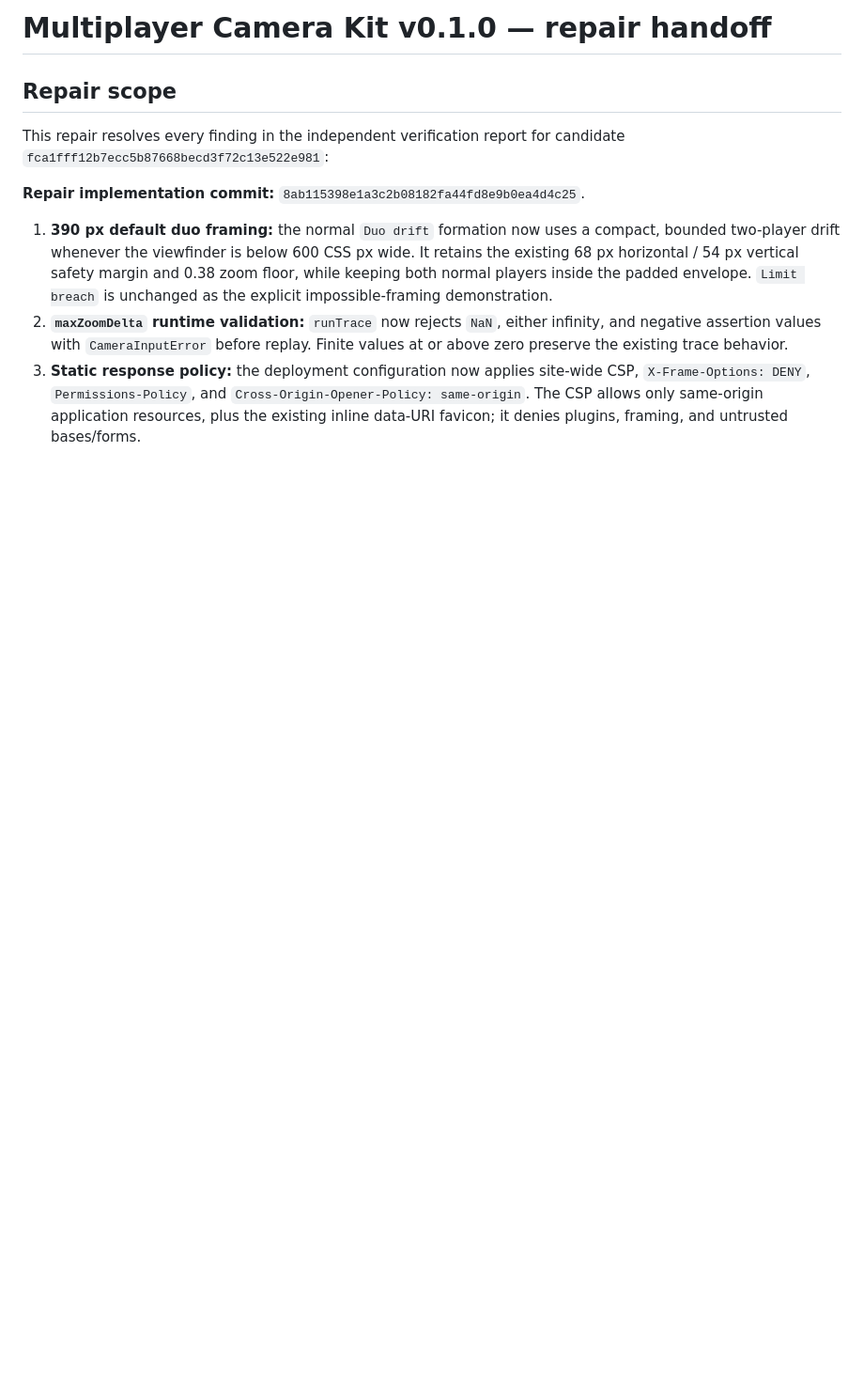
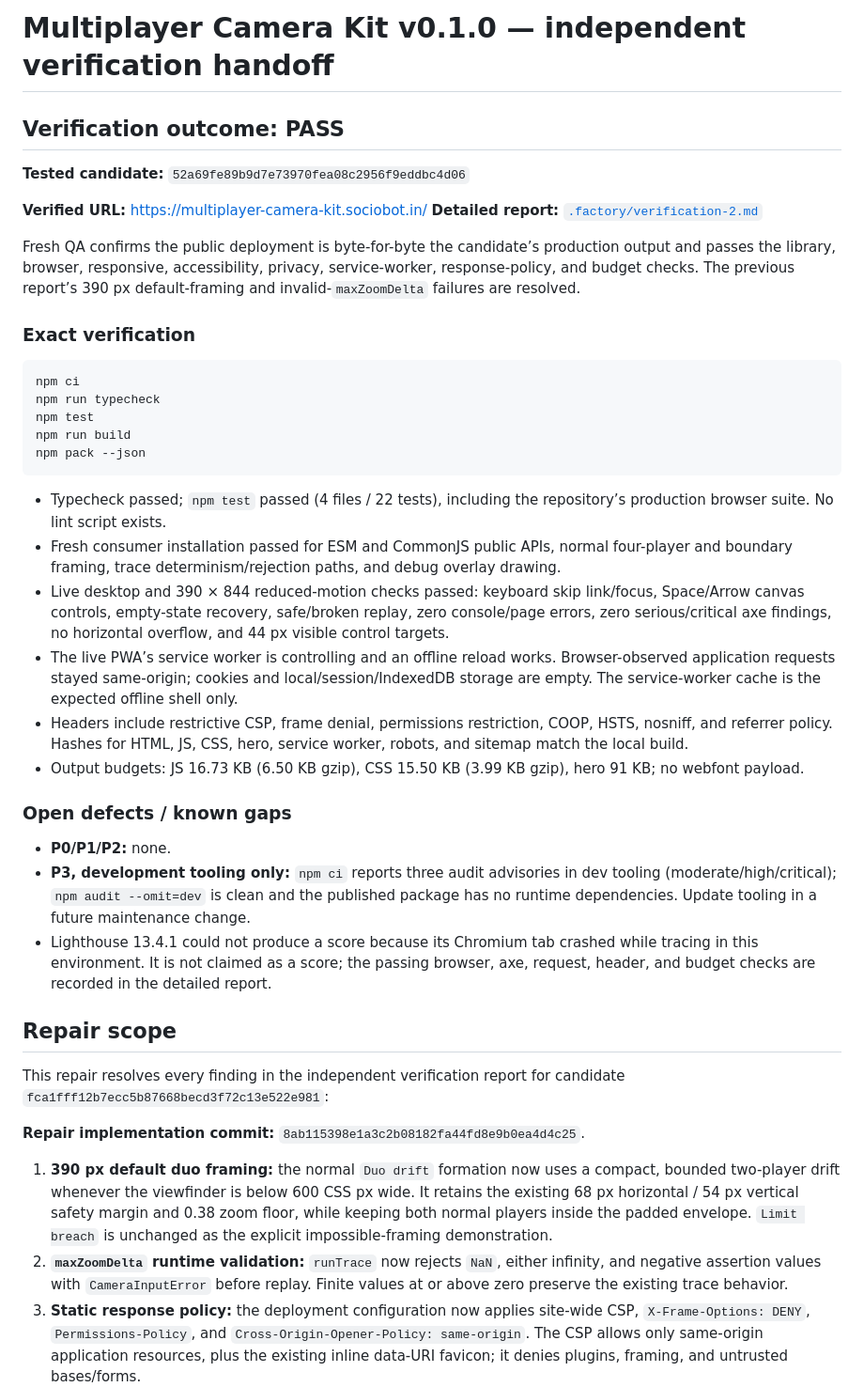
Before and after one commit to B-Divyesh/sf-multiplayer-camera-kit, a Markdown page: .factory/handoff.md, the part around the change. Shown at 94% size. Rendered like a GitHub page; blank space fills up the shorter version.

Commit message:
docs: add independent verification pass

````diff
--- a/.factory/handoff.md
+++ b/.factory/handoff.md
@@ -1,4 +1,36 @@
-# Multiplayer Camera Kit v0.1.0 — repair handoff
+# Multiplayer Camera Kit v0.1.0 — independent verification handoff
+
+## Verification outcome: PASS
+
+**Tested candidate:** `52a69fe89b9d7e73970fea08c2956f9eddbc4d06`
+
+**Verified URL:** https://multiplayer-camera-kit.sociobot.in/
+**Detailed report:** [`.factory/verification-2.md`](verification-2.md)
+
+Fresh QA confirms the public deployment is byte-for-byte the candidate’s production output and passes the library, browser, responsive, accessibility, privacy, service-worker, response-policy, and budget checks. The previous report’s 390 px default-framing and invalid-`maxZoomDelta` failures are resolved.
+
+### Exact verification
+
+```sh
+npm ci
+npm run typecheck
+npm test
+npm run build
+npm pack --json
+```
+
+- Typecheck passed; `npm test` passed (4 files / 22 tests), including the repository’s production browser suite. No lint script exists.
+- Fresh consumer installation passed for ESM and CommonJS public APIs, normal four-player and boundary framing, trace determinism/rejection paths, and debug overlay drawing.
+- Live desktop and 390 × 844 reduced-motion checks passed: keyboard skip link/focus, Space/Arrow canvas controls, empty-state recovery, safe/broken replay, zero console/page errors, zero serious/critical axe findings, no horizontal overflow, and 44 px visible control targets.
+- The live PWA’s service worker is controlling and an offline reload works. Browser-observed application requests stayed same-origin; cookies and local/session/IndexedDB storage are empty. The service-worker cache is the expected offline shell only.
+- Headers include restrictive CSP, frame denial, permissions restriction, COOP, HSTS, nosniff, and referrer policy. Hashes for HTML, JS, CSS, hero, service worker, robots, and sitemap match the local build.
+- Output budgets: JS 16.73 KB (6.50 KB gzip), CSS 15.50 KB (3.99 KB gzip), hero 91 KB; no webfont payload.
+
+### Open defects / known gaps
+
+- **P0/P1/P2:** none.
+- **P3, development tooling only:** `npm ci` reports three audit advisories in dev tooling (moderate/high/critical); `npm audit --omit=dev` is clean and the published package has no runtime dependencies. Update tooling in a future maintenance change.
+- Lighthouse 13.4.1 could not produce a score because its Chromium tab crashed while tracing in this environment. It is not claimed as a score; the passing browser, axe, request, header, and budget checks are recorded in the detailed report.
 
 ## Repair scope
 
````
Also changed, not shown: .factory/verification-2.md (added, +58 -0 lines).
